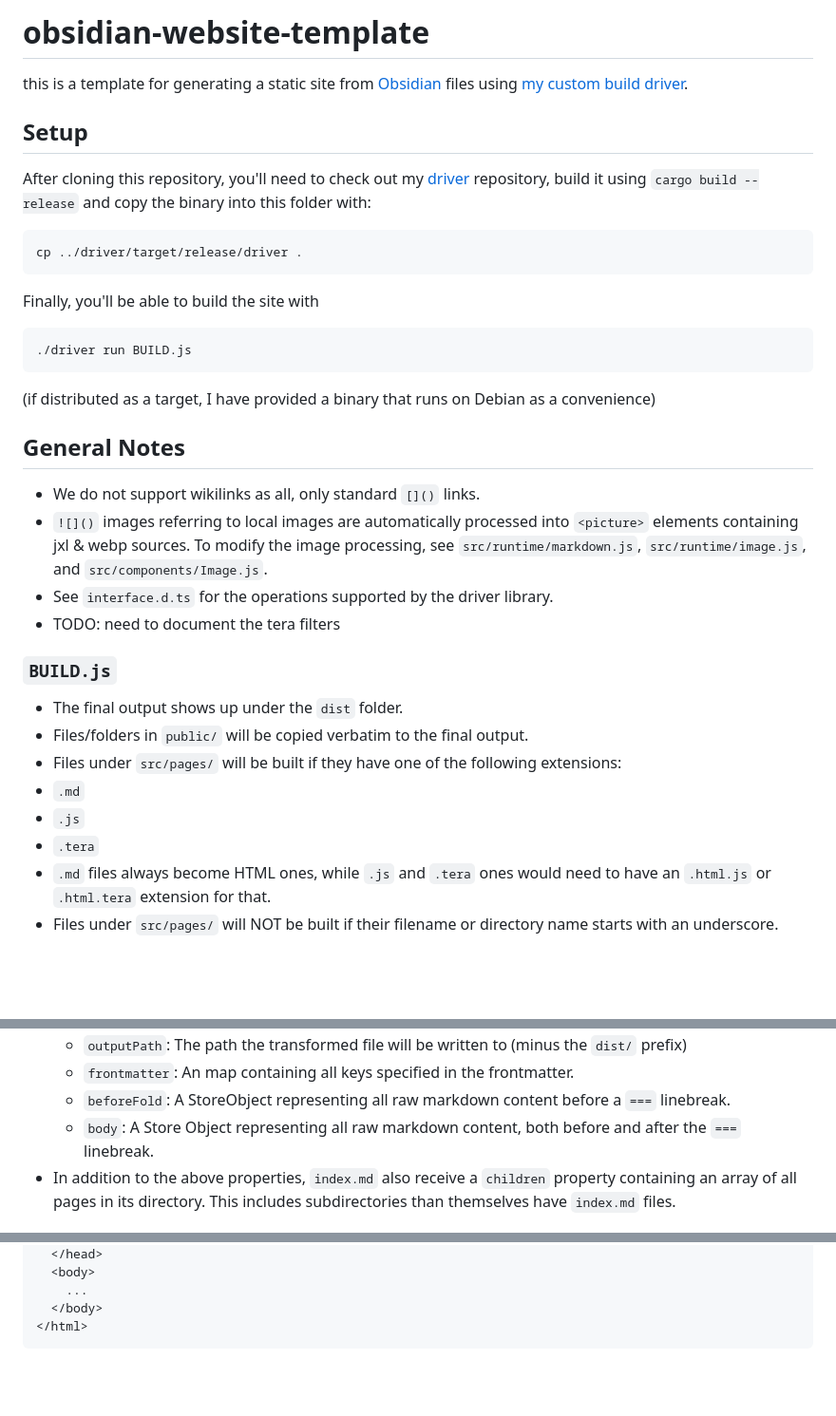
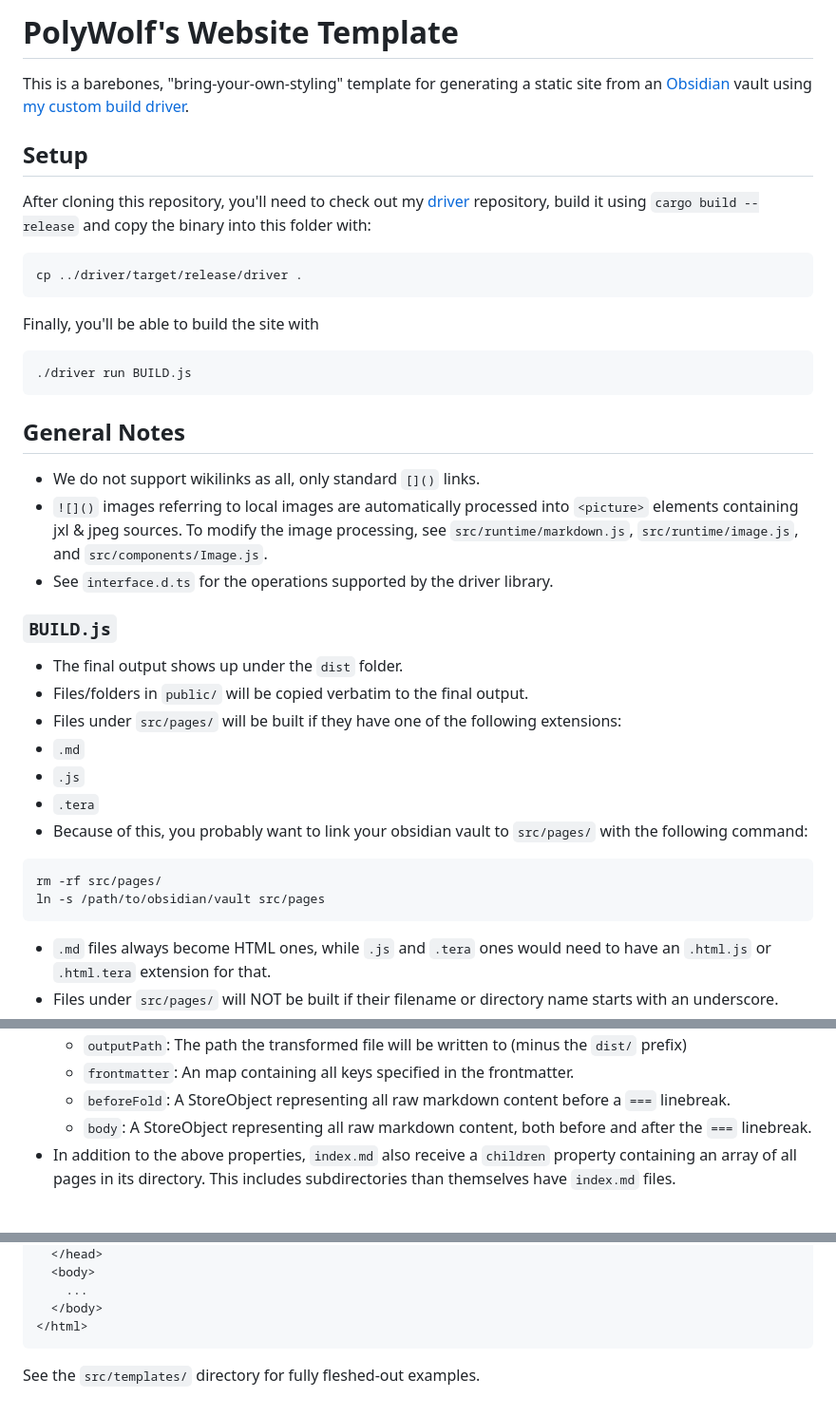
Before and after one commit to p0lyw0lf/website-template, a Markdown page: README.md, 3 parts joined by grey strips. Shown at 95% size. GitHub-like rendering; blank space fills up the shorter version.

Commit message:
update README.md for "public" release

````diff
--- a/README.md
+++ b/README.md
@@ -1,6 +1,6 @@
-# obsidian-website-template
+# PolyWolf's Website Template
 
-this is a template for generating a static site from [Obsidian](https://obsidian.md) files using [my custom build driver](https://github.com/p0lyw0lf/driver).
+This is a barebones, "bring-your-own-styling" template for generating a static site from an [Obsidian](https://obsidian.md) vault using [my custom build driver](https://github.com/p0lyw0lf/driver).
 
 ## Setup
 
@@ -18,16 +18,13 @@ Finally, you'll be able to build the site with
 ./driver run BUILD.js
 ```
 
-(if distributed as a target, I have provided a binary that runs on Debian as a convenience)
-
 ## General Notes
 * We do not support wikilinks as all, only standard `[]()` links.
 * `![]()` images referring to local images are automatically processed into
-  `<picture>` elements containing jxl & webp sources. To modify the image
+  `<picture>` elements containing jxl & jpeg sources. To modify the image
   processing, see `src/runtime/markdown.js`, `src/runtime/image.js`, and
   `src/components/Image.js`.
 * See `interface.d.ts` for the operations supported by the driver library.
-* TODO: need to document the tera filters
 
 ### `BUILD.js`
 * The final output shows up under the `dist` folder.
@@ -36,6 +33,12 @@ Finally, you'll be able to build the site with
  * `.md`
  * `.js`
  * `.tera`
+* Because of this, you probably want to link your obsidian vault to
+  `src/pages/` with the following command:
+```
+rm -rf src/pages/
+ln -s /path/to/obsidian/vault src/pages
+```
 * `.md` files always become HTML ones, while `.js` and `.tera` ones would need
   to have an `.html.js` or `.html.tera` extension for that.
 * Files under `src/pages/` will NOT be built if their filename or directory
@@ -54,7 +57,7 @@ name starts with an underscore.
   * `frontmatter`: An map containing all keys specified in the frontmatter.
   * `beforeFold`: A StoreObject representing all raw markdown content before a
     `===` linebreak.
-  * `body`: A Store Object representing all raw markdown content, both before
+  * `body`: A StoreObject representing all raw markdown content, both before
     and after the `===` linebreak.
 * In addition to the above properties, `index.md` also receive a `children`
   property containing an array of all pages in its directory. This includes
@@ -128,3 +131,5 @@ Or, if you want it to be a sub-template, then with:
   </body>
 </html>
 ```
+
+See the `src/templates/` directory for fully fleshed-out examples.
````
Also changed, not shown: other parts of README.md (+1 -1 lines).
